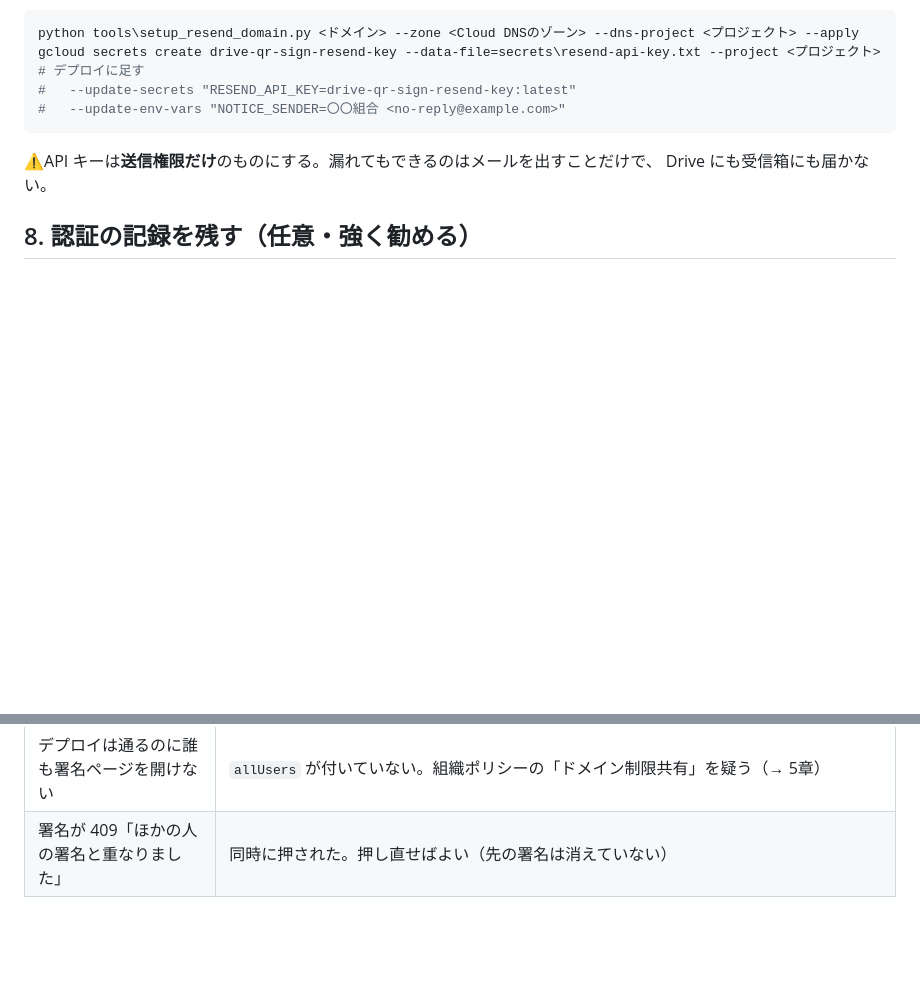
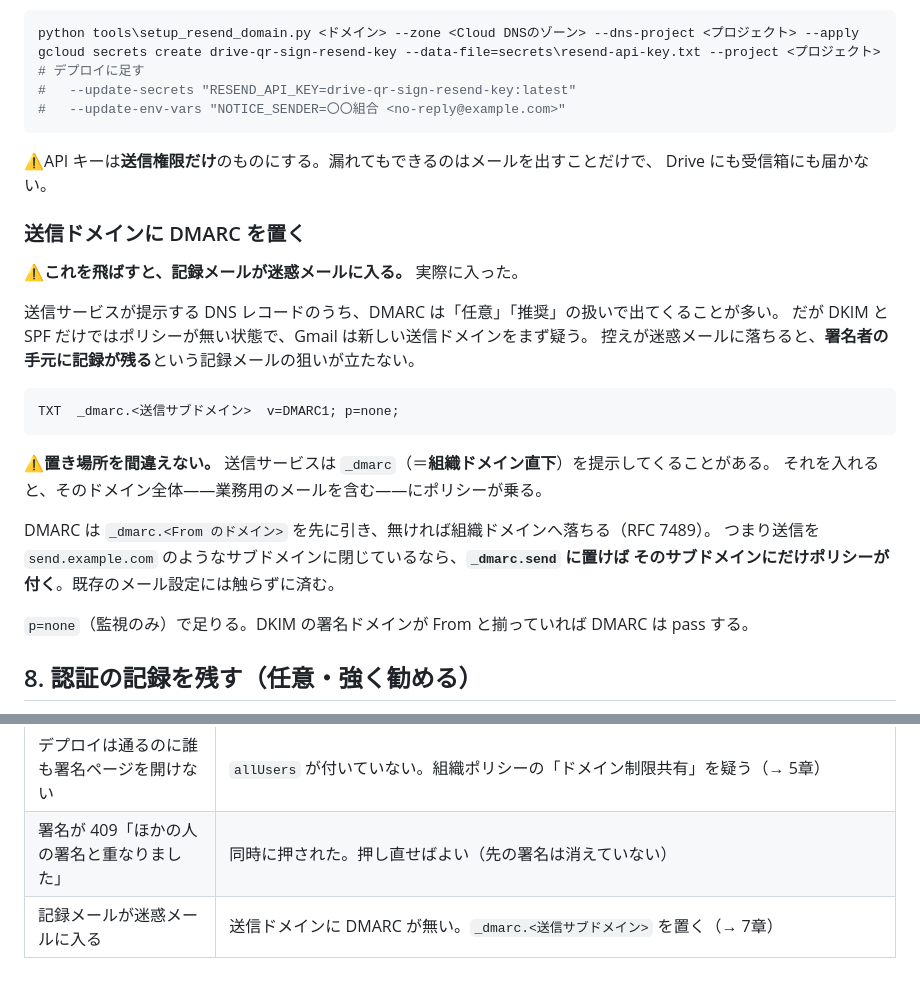
Before and after one commit to Torch-Katsuragi/drive-qr-sign, a Markdown page: docs/DEPLOY.md, 2 parts joined by grey strips. Rendered like a GitHub page; blank space fills up the shorter version.

Commit message:
記録メールが迷惑メールに入らないよう、DMARC の置き方を書く
実際に組合の環境で入った。DKIM と SPF は送信サービスの案内どおりに入れていたが、
DMARC が無いままだったため、Gmail が新しい送信ドメインを疑った。
控えが迷惑メールに落ちると「署名者の手元に記録が残る」という狙いが立たない。

置き場所の注意も書いた。送信サービスは組織ドメイン直下の `_dmarc` を提示してくるが、
それを入れると業務用のメールを含むドメイン全体にポリシーが乗る。
DMARC は `_dmarc.<From のドメイン>` を先に引くので、送信をサブドメインに閉じているなら
`_dmarc.<送信サブドメイン>` に置けばそこだけで閉じられる。

````diff
--- a/docs/DEPLOY.md
+++ b/docs/DEPLOY.md
@@ -196,6 +196,27 @@ gcloud secrets create drive-qr-sign-resend-key --data-file=secrets\resend-api-ke
 ⚠API キーは**送信権限だけ**のものにする。漏れてもできるのはメールを出すことだけで、
 Drive にも受信箱にも届かない。
 
+### 送信ドメインに DMARC を置く
+
+⚠**これを飛ばすと、記録メールが迷惑メールに入る。** 実際に入った。
+
+送信サービスが提示する DNS レコードのうち、DMARC は「任意」「推奨」の扱いで出てくることが多い。
+だが DKIM と SPF だけではポリシーが無い状態で、Gmail は新しい送信ドメインをまず疑う。
+控えが迷惑メールに落ちると、**署名者の手元に記録が残る**という記録メールの狙いが立たない。
+
+```
+TXT  _dmarc.<送信サブドメイン>  v=DMARC1; p=none;
+```
+
+⚠**置き場所を間違えない。** 送信サービスは `_dmarc`（＝**組織ドメイン直下**）を提示してくることがある。
+それを入れると、そのドメイン全体——業務用のメールを含む——にポリシーが乗る。
+
+DMARC は `_dmarc.<From のドメイン>` を先に引き、無ければ組織ドメインへ落ちる（RFC 7489）。
+つまり送信を `send.example.com` のようなサブドメインに閉じているなら、**`_dmarc.send` に置けば
+そのサブドメインにだけポリシーが付く**。既存のメール設定には触らずに済む。
+
+`p=none`（監視のみ）で足りる。DKIM の署名ドメインが From と揃っていれば DMARC は pass する。
+
 ## 8. 認証の記録を残す（任意・強く勧める）
 
 ⚠**署名を捏造できるのはアプリの管理者**である（→ README「現状」）。その対抗になるのは
@@ -229,3 +250,4 @@ Drive にファイルとして置くのが要点。Vault が扱えるのは Gmai
 | 署名ページが 403「この URL は無効です」 | QR の鍵が食い違っている。Secret Manager の値に改行が混ざっていないか見る（→ 5章）。アプリ側は前後の空白を落として突き合わせるので、いま作る QR では起きない |
 | デプロイは通るのに誰も署名ページを開けない | `allUsers` が付いていない。組織ポリシーの「ドメイン制限共有」を疑う（→ 5章） |
 | 署名が 409「ほかの人の署名と重なりました」 | 同時に押された。押し直せばよい（先の署名は消えていない） |
+| 記録メールが迷惑メールに入る | 送信ドメインに DMARC が無い。`_dmarc.<送信サブドメイン>` を置く（→ 7章） |
````
